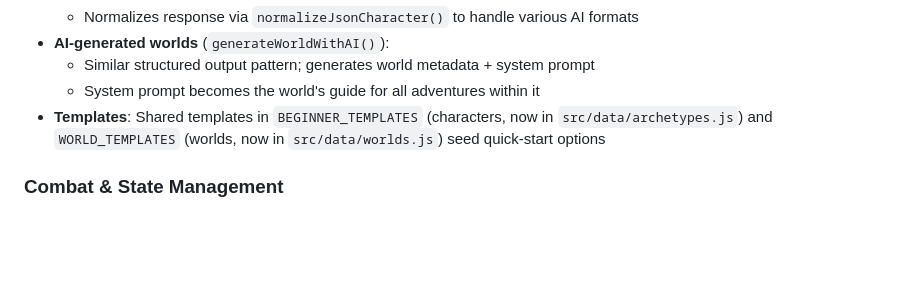
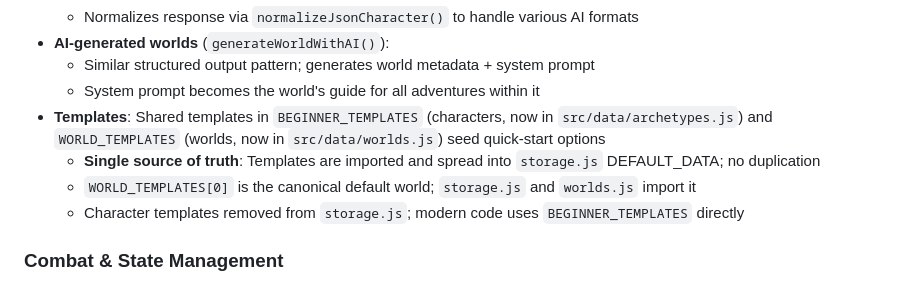
Before and after one commit to gwyntel/dnd-pwa, a Markdown page: .clinerules/CLINE.md, the part around the change. Rendered like a GitHub page; blank space fills up the shorter version.

```diff
--- a/.clinerules/CLINE.md
+++ b/.clinerules/CLINE.md
@@ -67,6 +67,9 @@ A solo D&D 5e adventure PWA powered by OpenRouter AI. Vanilla JS (ES6+), no fram
   - Similar structured output pattern; generates world metadata + system prompt
   - System prompt becomes the world's guide for all adventures within it
 - **Templates**: Shared templates in `BEGINNER_TEMPLATES` (characters, now in `src/data/archetypes.js`) and `WORLD_TEMPLATES` (worlds, now in `src/data/worlds.js`) seed quick-start options
+  - **Single source of truth**: Templates are imported and spread into `storage.js` DEFAULT_DATA; no duplication
+  - `WORLD_TEMPLATES[0]` is the canonical default world; `storage.js` and `worlds.js` import it
+  - Character templates removed from `storage.js`; modern code uses `BEGINNER_TEMPLATES` directly
 
 ### Combat & State Management
 - **Initiative tracking**: `game.combat.initiative[]` sorted by total; `game.combat.currentTurnIndex` tracks active turn
```
Also changed, not shown: .github/copilot-instructions.md (+3 -0 lines), README.md (+1 -0 lines).
